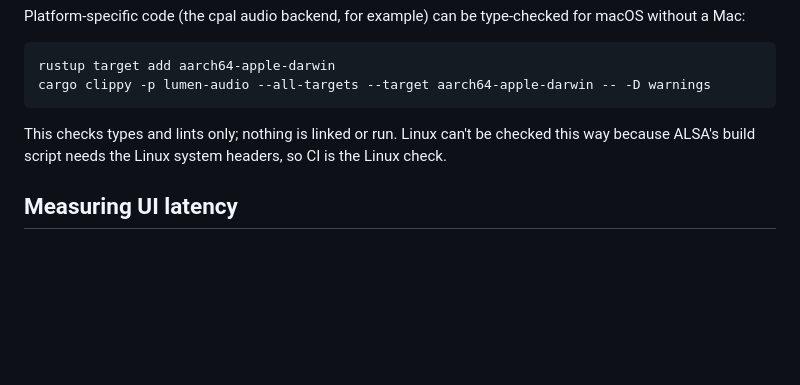
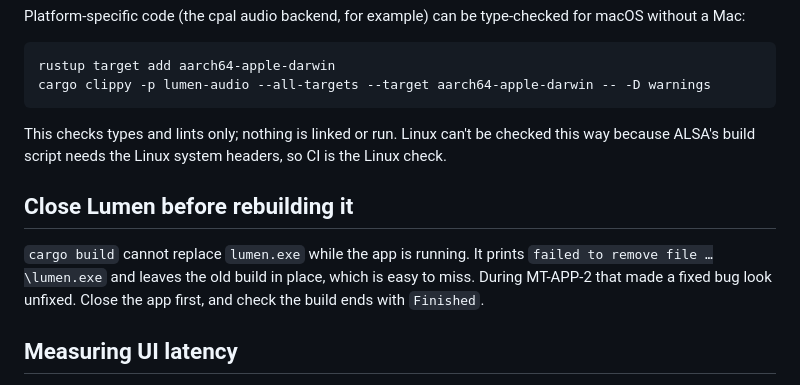
Before and after one commit to Lightwell-Audio/lumen, a Markdown page: docs/DEVELOPMENT.md, the part around the change. Rendered like a GitHub page; blank space fills up the shorter version.

```diff
--- a/docs/DEVELOPMENT.md
+++ b/docs/DEVELOPMENT.md
@@ -87,6 +87,13 @@ This checks types and lints only; nothing is linked or run. Linux can't be
 checked this way because ALSA's build script needs the Linux system
 headers, so CI is the Linux check.
 
+## Close Lumen before rebuilding it
+
+`cargo build` cannot replace `lumen.exe` while the app is running. It
+prints `failed to remove file …\lumen.exe` and leaves the old build in
+place, which is easy to miss. During MT-APP-2 that made a fixed bug look
+unfixed. Close the app first, and check the build ends with `Finished`.
+
 ## Measuring UI latency
 
 Set `LUMEN_TRACE=1` to log timestamped frames, mouse and key input, and
```
Also changed, not shown: docs/MANUAL_TESTS.md (+12 -1 lines), docs/milestones/M2.md (+3 -2 lines).
